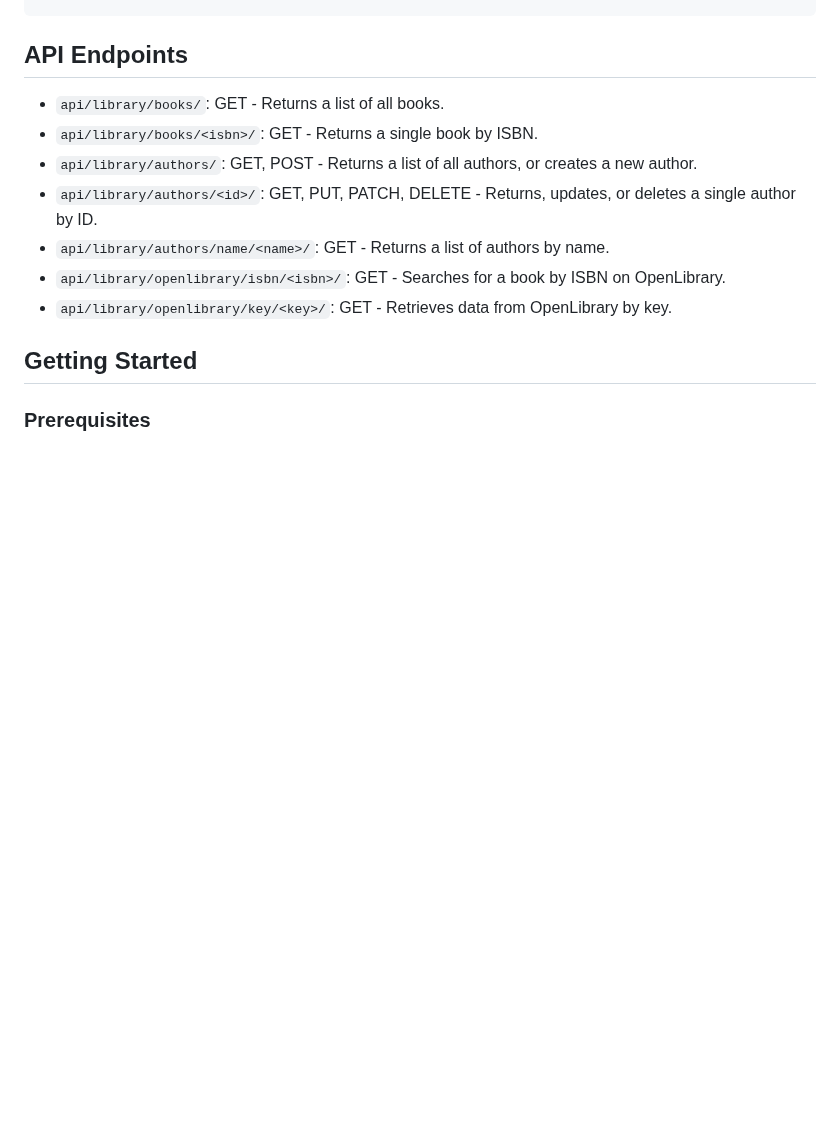
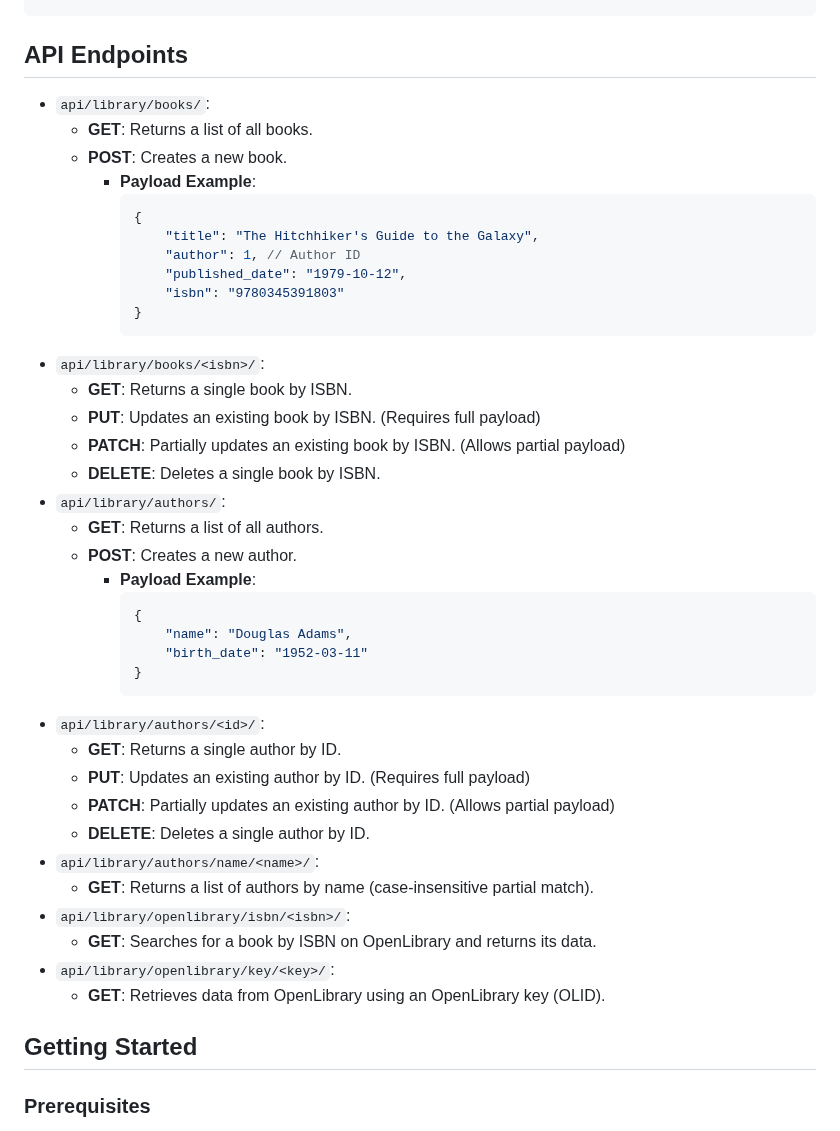
Before and after one commit to rafaelmuto/automatic-octo-happiness, a Markdown page: DjangoProject/GEMINI.md, the part around the change. Drawn GitHub-style; blank space fills up the shorter version.

Commit message:
Docs: Update API Endpoints in GEMINI.md\n\nExpanded API Endpoints section with detailed HTTP methods, descriptions, and example payloads for books, authors, and OpenLibrary integrations.

````diff
--- a/DjangoProject/GEMINI.md
+++ b/DjangoProject/GEMINI.md
@@ -24,13 +24,46 @@ The main way you can interact with Sophia is through the web interface, running
 
 ## API Endpoints
 
-*   `api/library/books/`: GET - Returns a list of all books.
-*   `api/library/books/<isbn>/`: GET - Returns a single book by ISBN.
-*   `api/library/authors/`: GET, POST - Returns a list of all authors, or creates a new author.
-*   `api/library/authors/<id>/`: GET, PUT, PATCH, DELETE - Returns, updates, or deletes a single author by ID.
-*   `api/library/authors/name/<name>/`: GET - Returns a list of authors by name.
-*   `api/library/openlibrary/isbn/<isbn>/`: GET - Searches for a book by ISBN on OpenLibrary.
-*   `api/library/openlibrary/key/<key>/`: GET - Retrieves data from OpenLibrary by key.
+*   `api/library/books/`:
+    *   **GET**: Returns a list of all books.
+    *   **POST**: Creates a new book.
+        *   **Payload Example**:
+            ```json
+            {
+                "title": "The Hitchhiker's Guide to the Galaxy",
+                "author": 1, // Author ID
+                "published_date": "1979-10-12",
+                "isbn": "9780345391803"
+            }
+            ```
+*   `api/library/books/<isbn>/`:
+    *   **GET**: Returns a single book by ISBN.
+    *   **PUT**: Updates an existing book by ISBN. (Requires full payload)
+    *   **PATCH**: Partially updates an existing book by ISBN. (Allows partial payload)
+    *   **DELETE**: Deletes a single book by ISBN.
+*   `api/library/authors/`:
+    *   **GET**: Returns a list of all authors.
+    *   **POST**: Creates a new author.
+        *   **Payload Example**:
+            ```json
+            {
+                "name": "Douglas Adams",
+                "birth_date": "1952-03-11"
+            }
+            ```
+*   `api/library/authors/<id>/`:
+    *   **GET**: Returns a single author by ID.
+    *   **PUT**: Updates an existing author by ID. (Requires full payload)
+    *   **PATCH**: Partially updates an existing author by ID. (Allows partial payload)
+    *   **DELETE**: Deletes a single author by ID.
+*   `api/library/authors/name/<name>/`:
+    *   **GET**: Returns a list of authors by name (case-insensitive partial match).
+*   `api/library/openlibrary/isbn/<isbn>/`:
+    *   **GET**: Searches for a book by ISBN on OpenLibrary and returns its data.
+*   `api/library/openlibrary/key/<key>/`:
+    *   **GET**: Retrieves data from OpenLibrary using an OpenLibrary key (OLID).
+
+
 
 ## Getting Started
 
````
